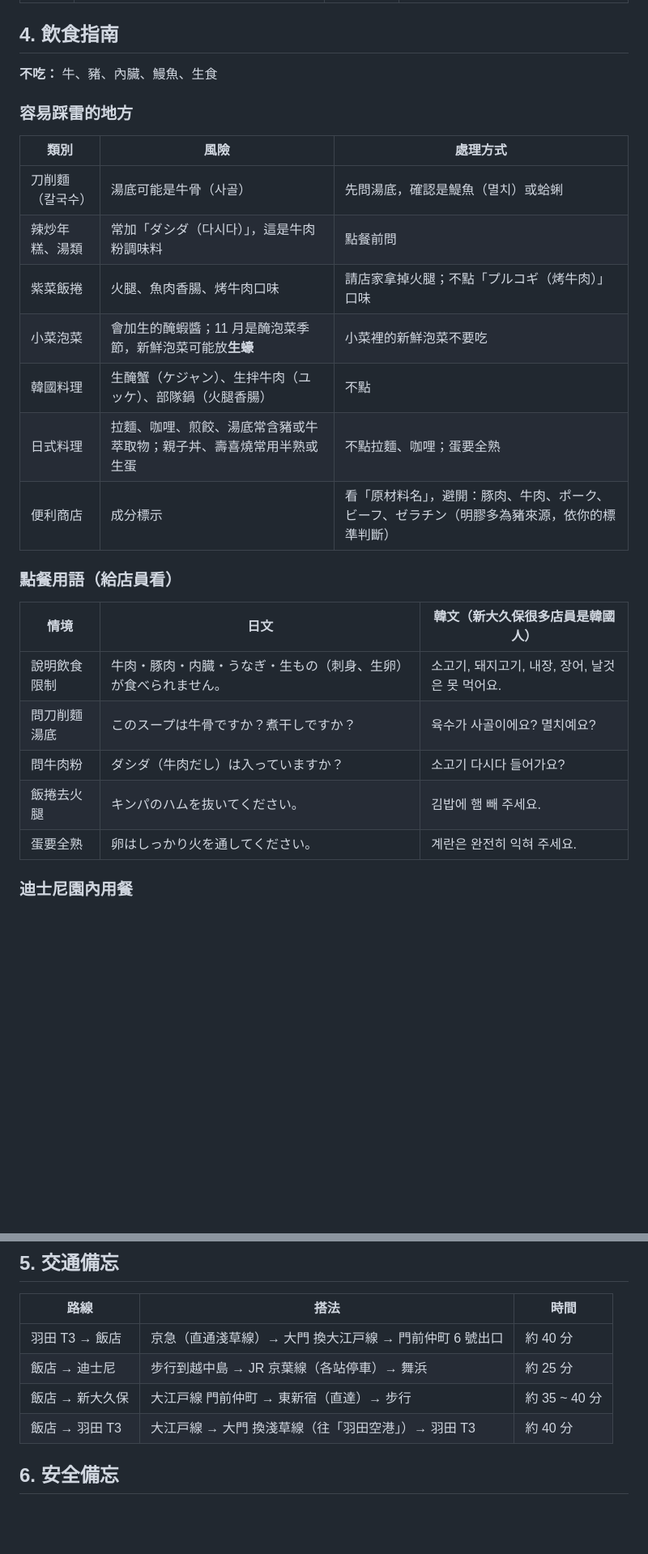
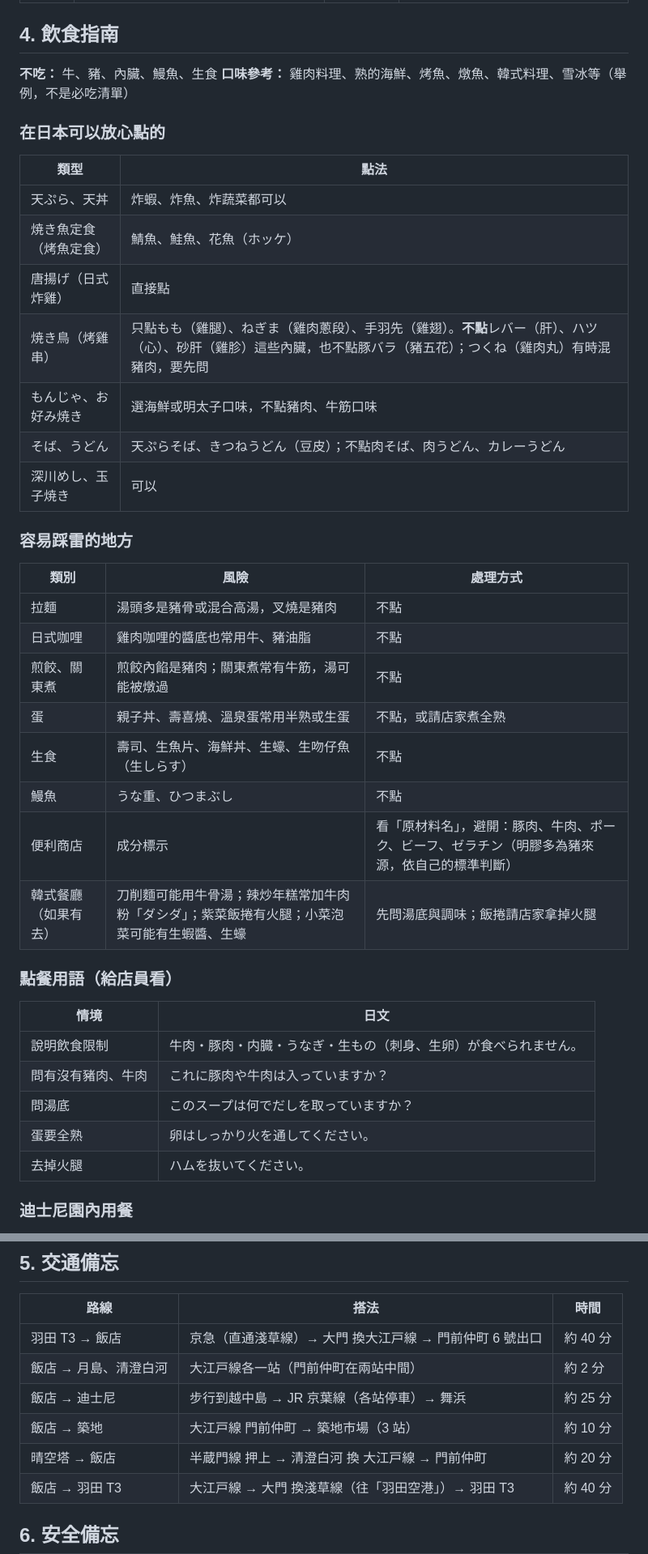
Before and after one commit to kaseno/1031_Safe, a Markdown page: README.md, 2 parts joined by grey strips. Shown at 81% size. GitHub-like rendering; blank space fills up the shorter version.

```diff
--- a/README.md
+++ b/README.md
@@ -85,28 +86,42 @@
 ## 4. 飲食指南
 
 **不吃：** 牛、豬、內臟、鰻魚、生食
+**口味參考：** 雞肉料理、熟的海鮮、烤魚、燉魚、韓式料理、雪冰等（舉例，不是必吃清單）
+
+### 在日本可以放心點的
+
+| 類型 | 點法 |
+|---|---|
+| 天ぷら、天丼 | 炸蝦、炸魚、炸蔬菜都可以 |
+| 焼き魚定食（烤魚定食） | 鯖魚、鮭魚、花魚（ホッケ） |
+| 唐揚げ（日式炸雞） | 直接點 |
+| 焼き鳥（烤雞串） | 只點もも（雞腿）、ねぎま（雞肉蔥段）、手羽先（雞翅）。**不點**レバー（肝）、ハツ（心）、砂肝（雞胗）這些內臟，也不點豚バラ（豬五花）；つくね（雞肉丸）有時混豬肉，要先問 |
+| もんじゃ、お好み焼き | 選海鮮或明太子口味，不點豬肉、牛筋口味 |
+| そば、うどん | 天ぷらそば、きつねうどん（豆皮）；不點肉そば、肉うどん、カレーうどん |
+| 深川めし、玉子焼き | 可以 |
 
 ### 容易踩雷的地方
 
 | 類別 | 風險 | 處理方式 |
 |---|---|---|
-| 刀削麵（칼국수） | 湯底可能是牛骨（사골） | 先問湯底，確認是鯷魚（멸치）或蛤蜊 |
-| 辣炒年糕、湯類 | 常加「ダシダ（다시다）」，這是牛肉粉調味料 | 點餐前問 |
-| 紫菜飯捲 | 火腿、魚肉香腸、烤牛肉口味 | 請店家拿掉火腿；不點「プルコギ（烤牛肉）」口味 |
-| 小菜泡菜 | 會加生的醃蝦醬；11 月是醃泡菜季節，新鮮泡菜可能放**生蠔** | 小菜裡的新鮮泡菜不要吃 |
-| 韓國料理 | 生醃蟹（ケジャン）、生拌牛肉（ユッケ）、部隊鍋（火腿香腸） | 不點 |
-| 日式料理 | 拉麵、咖哩、煎餃、湯底常含豬或牛萃取物；親子丼、壽喜燒常用半熟或生蛋 | 不點拉麵、咖哩；蛋要全熟 |
-| 便利商店 | 成分標示 | 看「原材料名」，避開：豚肉、牛肉、ポーク、ビーフ、ゼラチン（明膠多為豬來源，依你的標準判斷） |
+| 拉麵 | 湯頭多是豬骨或混合高湯，叉燒是豬肉 | 不點 |
+| 日式咖哩 | 雞肉咖哩的醬底也常用牛、豬油脂 | 不點 |
+| 煎餃、關東煮 | 煎餃內餡是豬肉；關東煮常有牛筋，湯可能被燉過 | 不點 |
+| 蛋 | 親子丼、壽喜燒、溫泉蛋常用半熟或生蛋 | 不點，或請店家煮全熟 |
+| 生食 | 壽司、生魚片、海鮮丼、生蠔、生吻仔魚（生しらす） | 不點 |
+| 鰻魚 | うな重、ひつまぶし | 不點 |
+| 便利商店 | 成分標示 | 看「原材料名」，避開：豚肉、牛肉、ポーク、ビーフ、ゼラチン（明膠多為豬來源，依自己的標準判斷） |
+| 韓式餐廳（如果有去） | 刀削麵可能用牛骨湯；辣炒年糕常加牛肉粉「ダシダ」；紫菜飯捲有火腿；小菜泡菜可能有生蝦醬、生蠔 | 先問湯底與調味；飯捲請店家拿掉火腿 |
 
 ### 點餐用語（給店員看）
 
-| 情境 | 日文 | 韓文（新大久保很多店員是韓國人） |
-|---|---|---|
-| 說明飲食限制 | 牛肉・豚肉・内臓・うなぎ・生もの（刺身、生卵）が食べられません。 | 소고기, 돼지고기, 내장, 장어, 날것은 못 먹어요. |
-| 問刀削麵湯底 | このスープは牛骨ですか？煮干しですか？ | 육수가 사골이에요? 멸치예요? |
-| 問牛肉粉 | ダシダ（牛肉だし）は入っていますか？ | 소고기 다시다 들어가요? |
-| 飯捲去火腿 | キンパのハムを抜いてください。 | 김밥에 햄 빼 주세요. |
-| 蛋要全熟 | 卵はしっかり火を通してください。 | 계란은 완전히 익혀 주세요. |
+| 情境 | 日文 |
+|---|---|
+| 說明飲食限制 | 牛肉・豚肉・内臓・うなぎ・生もの（刺身、生卵）が食べられません。 |
+| 問有沒有豬肉、牛肉 | これに豚肉や牛肉は入っていますか？ |
+| 問湯底 | このスープは何でだしを取っていますか？ |
+| 蛋要全熟 | 卵はしっかり火を通してください。 |
+| 去掉火腿 | ハムを抜いてください。 |
 
 ### 迪士尼園內用餐
 
@@ -126,8 +141,10 @@
 | 路線 | 搭法 | 時間 |
 |---|---|---|
 | 羽田 T3 → 飯店 | 京急（直通淺草線）→ 大門 換大江戸線 → 門前仲町 6 號出口 | 約 40 分 |
+| 飯店 → 月島、清澄白河 | 大江戸線各一站（門前仲町在兩站中間） | 約 2 分 |
 | 飯店 → 迪士尼 | 步行到越中島 → JR 京葉線（各站停車）→ 舞浜 | 約 25 分 |
-| 飯店 → 新大久保 | 大江戸線 門前仲町 → 東新宿（直達）→ 步行 | 約 35 ~ 40 分 |
+| 飯店 → 築地 | 大江戸線 門前仲町 → 築地市場（3 站） | 約 10 分 |
+| 晴空塔 → 飯店 | 半蔵門線 押上 → 清澄白河 換 大江戸線 → 門前仲町 | 約 20 分 |
 | 飯店 → 羽田 T3 | 大江戸線 → 大門 換淺草線（往「羽田空港」）→ 羽田 T3 | 約 40 分 |
 
 ## 6. 安全備忘
```
Also changed, not shown: other parts of README.md (+29 -24 lines).
